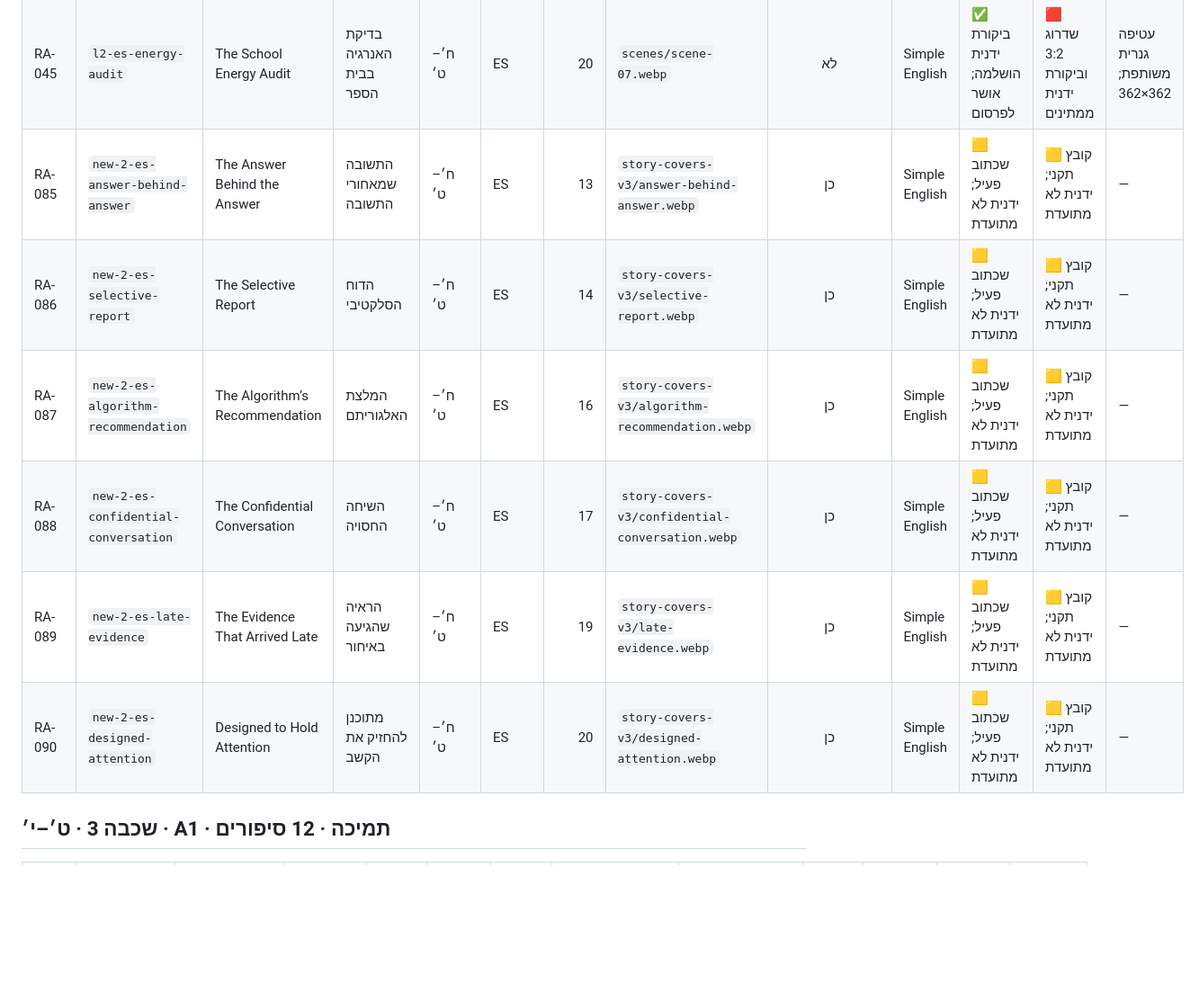
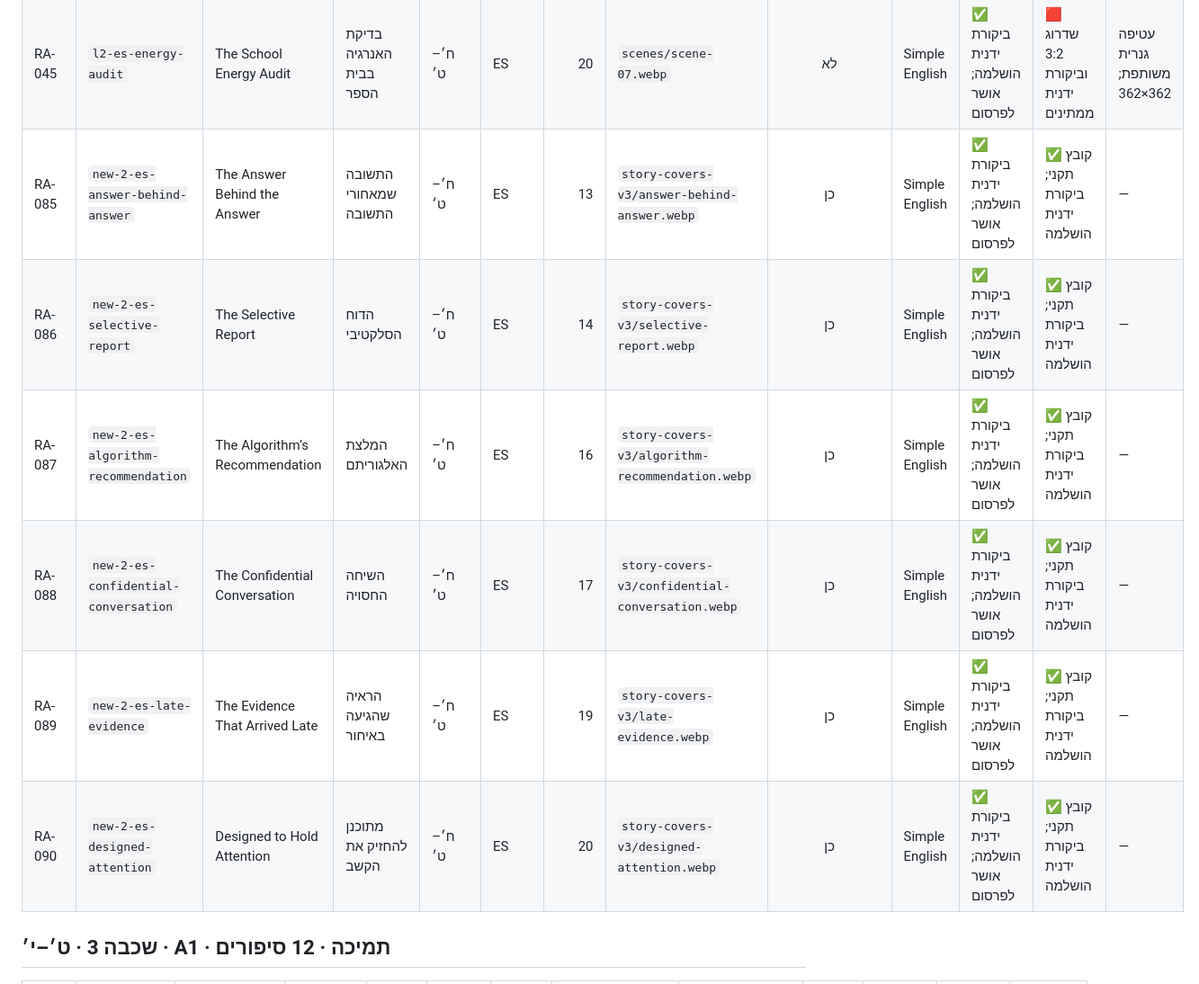
Before and after one commit to Simonh68/E-Vocab-Band-II, a Markdown page: Read-Along/STORY-CATALOG.md, the part around one of its changes. Shown at 90% size. GitHub-like rendering; blank space fills up the shorter version.

```diff
--- a/Read-Along/STORY-CATALOG.md
+++ b/Read-Along/STORY-CATALOG.md
@@ -123,12 +123,12 @@
 | RA-043 | `l2-es-online-challenge` | The Risky Online Challenge | האתגר המקוון המסוכן | ח׳–ט׳ | ES | 17 | `scenes/scene-08.webp` | לא | Simple English | ✅ ביקורת ידנית הושלמה; אושר לפרסום | 🟥 שדרוג 3:2 וביקורת ידנית ממתינים | עטיפה גנרית משותפת; 362×362 |
 | RA-044 | `l2-es-accessible-trip` | A Trip for Everyone | טיול לכולם | ח׳–ט׳ | ES | 19 | `scenes/scene-02.webp` | לא | Simple English | ✅ ביקורת ידנית הושלמה; אושר לפרסום | 🟥 שדרוג 3:2 וביקורת ידנית ממתינים | עטיפה גנרית משותפת; 362×362 |
 | RA-045 | `l2-es-energy-audit` | The School Energy Audit | בדיקת האנרגיה בבית הספר | ח׳–ט׳ | ES | 20 | `scenes/scene-07.webp` | לא | Simple English | ✅ ביקורת ידנית הושלמה; אושר לפרסום | 🟥 שדרוג 3:2 וביקורת ידנית ממתינים | עטיפה גנרית משותפת; 362×362 |
-| RA-085 | `new-2-es-answer-behind-answer` | The Answer Behind the Answer | התשובה שמאחורי התשובה | ח׳–ט׳ | ES | 13 | `story-covers-v3/answer-behind-answer.webp` | כן | Simple English | 🟨 שכתוב פעיל; ידנית לא מתועדת | 🟨 קובץ תקני; ידנית לא מתועדת | — |
-| RA-086 | `new-2-es-selective-report` | The Selective Report | הדוח הסלקטיבי | ח׳–ט׳ | ES | 14 | `story-covers-v3/selective-report.webp` | כן | Simple English | 🟨 שכתוב פעיל; ידנית לא מתועדת | 🟨 קובץ תקני; ידנית לא מתועדת | — |
-| RA-087 | `new-2-es-algorithm-recommendation` | The Algorithm’s Recommendation | המלצת האלגוריתם | ח׳–ט׳ | ES | 16 | `story-covers-v3/algorithm-recommendation.webp` | כן | Simple English | 🟨 שכתוב פעיל; ידנית לא מתועדת | 🟨 קובץ תקני; ידנית לא מתועדת | — |
-| RA-088 | `new-2-es-confidential-conversation` | The Confidential Conversation | השיחה החסויה | ח׳–ט׳ | ES | 17 | `story-covers-v3/confidential-conversation.webp` | כן | Simple English | 🟨 שכתוב פעיל; ידנית לא מתועדת | 🟨 קובץ תקני; ידנית לא מתועדת | — |
-| RA-089 | `new-2-es-late-evidence` | The Evidence That Arrived Late | הראיה שהגיעה באיחור | ח׳–ט׳ | ES | 19 | `story-covers-v3/late-evidence.webp` | כן | Simple English | 🟨 שכתוב פעיל; ידנית לא מתועדת | 🟨 קובץ תקני; ידנית לא מתועדת | — |
-| RA-090 | `new-2-es-designed-attention` | Designed to Hold Attention | מתוכנן להחזיק את הקשב | ח׳–ט׳ | ES | 20 | `story-covers-v3/designed-attention.webp` | כן | Simple English | 🟨 שכתוב פעיל; ידנית לא מתועדת | 🟨 קובץ תקני; ידנית לא מתועדת | — |
+| RA-085 | `new-2-es-answer-behind-answer` | The Answer Behind the Answer | התשובה שמאחורי התשובה | ח׳–ט׳ | ES | 13 | `story-covers-v3/answer-behind-answer.webp` | כן | Simple English | ✅ ביקורת ידנית הושלמה; אושר לפרסום | ✅ קובץ תקני; ביקורת ידנית הושלמה | — |
+| RA-086 | `new-2-es-selective-report` | The Selective Report | הדוח הסלקטיבי | ח׳–ט׳ | ES | 14 | `story-covers-v3/selective-report.webp` | כן | Simple English | ✅ ביקורת ידנית הושלמה; אושר לפרסום | ✅ קובץ תקני; ביקורת ידנית הושלמה | — |
+| RA-087 | `new-2-es-algorithm-recommendation` | The Algorithm’s Recommendation | המלצת האלגוריתם | ח׳–ט׳ | ES | 16 | `story-covers-v3/algorithm-recommendation.webp` | כן | Simple English | ✅ ביקורת ידנית הושלמה; אושר לפרסום | ✅ קובץ תקני; ביקורת ידנית הושלמה | — |
+| RA-088 | `new-2-es-confidential-conversation` | The Confidential Conversation | השיחה החסויה | ח׳–ט׳ | ES | 17 | `story-covers-v3/confidential-conversation.webp` | כן | Simple English | ✅ ביקורת ידנית הושלמה; אושר לפרסום | ✅ קובץ תקני; ביקורת ידנית הושלמה | — |
+| RA-089 | `new-2-es-late-evidence` | The Evidence That Arrived Late | הראיה שהגיעה באיחור | ח׳–ט׳ | ES | 19 | `story-covers-v3/late-evidence.webp` | כן | Simple English | ✅ ביקורת ידנית הושלמה; אושר לפרסום | ✅ קובץ תקני; ביקורת ידנית הושלמה | — |
+| RA-090 | `new-2-es-designed-attention` | Designed to Hold Attention | מתוכנן להחזיק את הקשב | ח׳–ט׳ | ES | 20 | `story-covers-v3/designed-attention.webp` | כן | Simple English | ✅ ביקורת ידנית הושלמה; אושר לפרסום | ✅ קובץ תקני; ביקורת ידנית הושלמה | — |
 
 ## שכבה 3 · ט׳–י׳ · A1 · תמיכה · 12 סיפורים
 
```
Also changed, not shown: other parts of Read-Along/STORY-CATALOG.md (+27 -27 lines).
